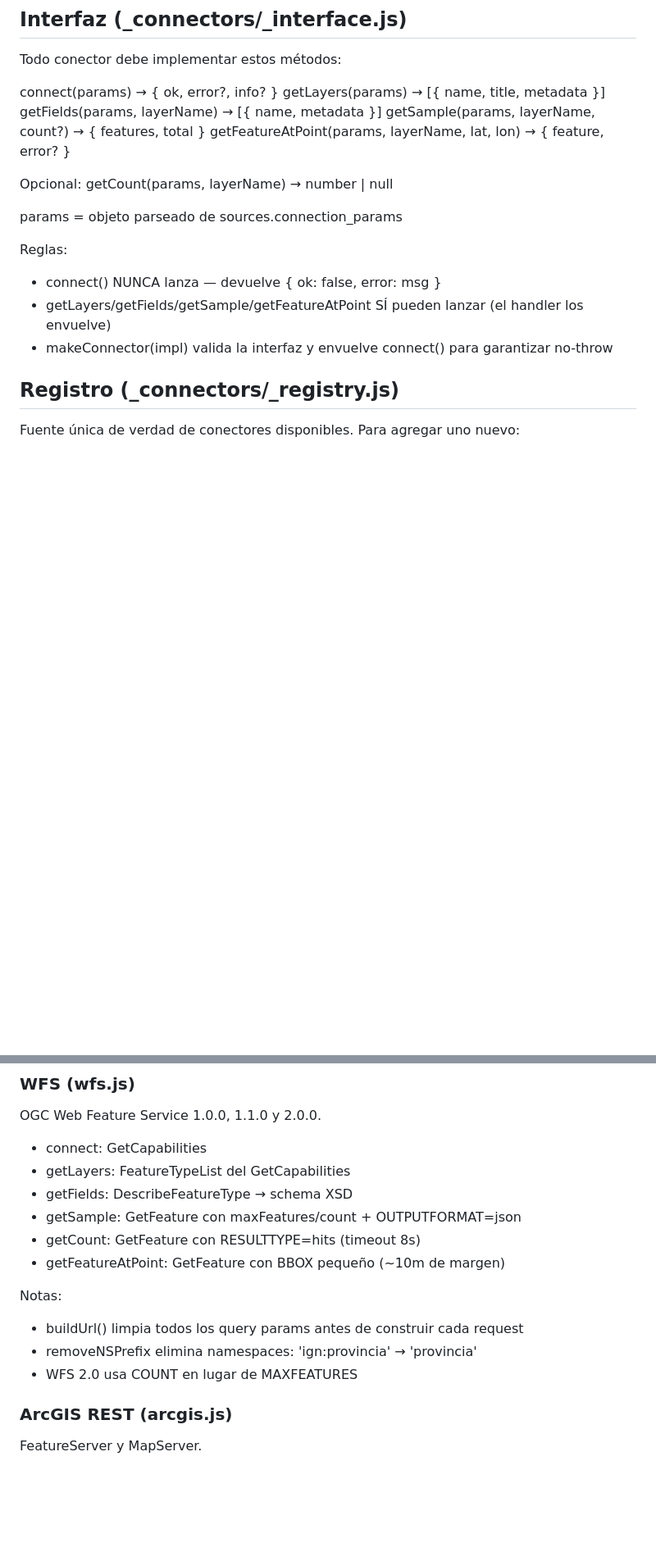
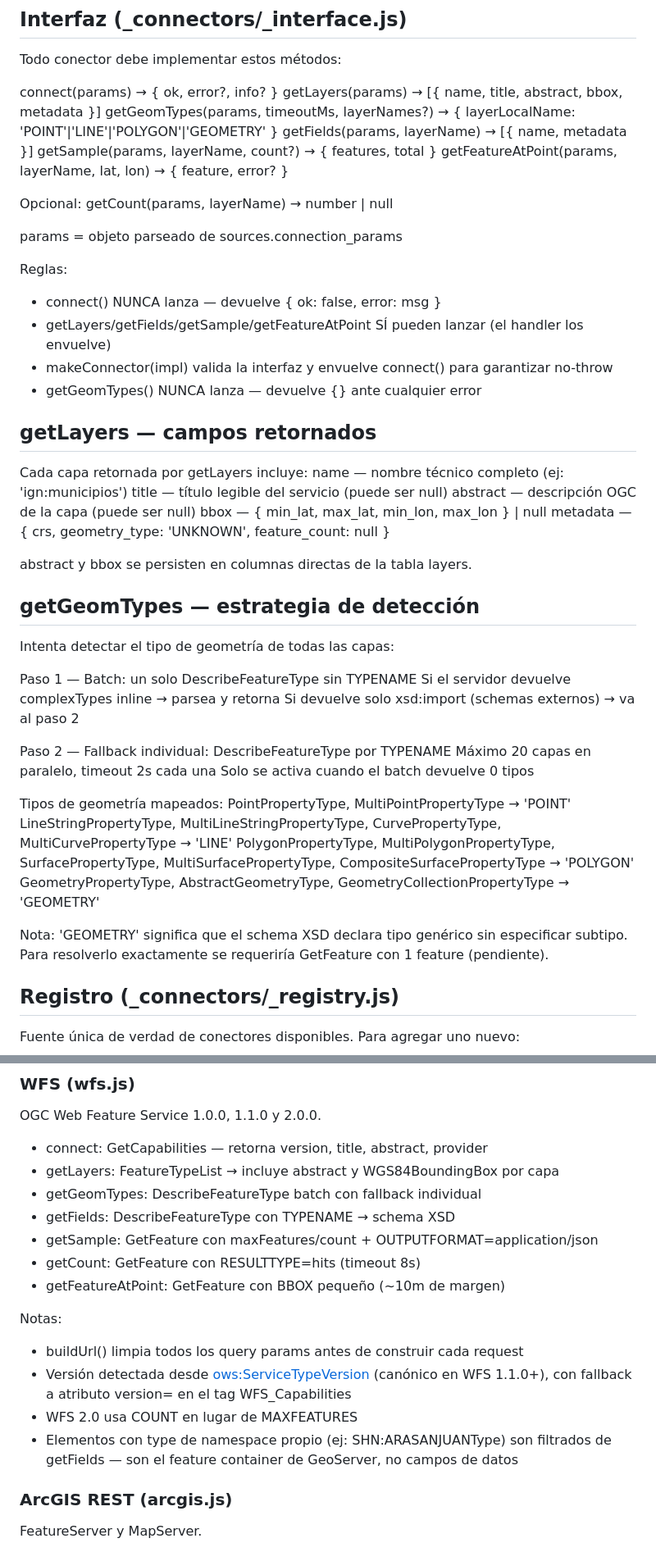
Before and after one commit to leguren/capibara, a Markdown page: docs/connectors.md, 2 parts joined by grey strips. Shown at 82% size. GitHub-like rendering; blank space fills up the shorter version.

```diff
--- a/docs/connectors.md
+++ b/docs/connectors.md
@@ -4,14 +4,15 @@
 
 Todo conector debe implementar estos métodos:
 
-  connect(params)                        → { ok, error?, info? }
-  getLayers(params)                      → [{ name, title, metadata }]
-  getFields(params, layerName)           → [{ name, metadata }]
-  getSample(params, layerName, count?)   → { features, total }
+  connect(params)                               → { ok, error?, info? }
+  getLayers(params)                             → [{ name, title, abstract, bbox, metadata }]
+  getGeomTypes(params, timeoutMs, layerNames?)  → { layerLocalName: 'POINT'|'LINE'|'POLYGON'|'GEOMETRY' }
+  getFields(params, layerName)                  → [{ name, metadata }]
+  getSample(params, layerName, count?)          → { features, total }
   getFeatureAtPoint(params, layerName, lat, lon) → { feature, error? }
 
 Opcional:
-  getCount(params, layerName)            → number | null
+  getCount(params, layerName)                   → number | null
 
 params = objeto parseado de sources.connection_params
 
@@ -19,6 +20,43 @@ Reglas:
 - connect() NUNCA lanza — devuelve { ok: false, error: msg }
 - getLayers/getFields/getSample/getFeatureAtPoint SÍ pueden lanzar (el handler los envuelve)
 - makeConnector(impl) valida la interfaz y envuelve connect() para garantizar no-throw
+- getGeomTypes() NUNCA lanza — devuelve {} ante cualquier error
+
+## getLayers — campos retornados
+
+Cada capa retornada por getLayers incluye:
+  name     — nombre técnico completo (ej: 'ign:municipios')
+  title    — título legible del servicio (puede ser null)
+  abstract — descripción OGC de la capa (puede ser null)
+  bbox     — { min_lat, max_lat, min_lon, max_lon } | null
+  metadata — { crs, geometry_type: 'UNKNOWN', feature_count: null }
+
+abstract y bbox se persisten en columnas directas de la tabla layers.
+
+## getGeomTypes — estrategia de detección
+
+Intenta detectar el tipo de geometría de todas las capas:
+
+  Paso 1 — Batch: un solo DescribeFeatureType sin TYPENAME
+    Si el servidor devuelve complexTypes inline → parsea y retorna
+    Si devuelve solo xsd:import (schemas externos) → va al paso 2
+
+  Paso 2 — Fallback individual: DescribeFeatureType por TYPENAME
+    Máximo 20 capas en paralelo, timeout 2s cada una
+    Solo se activa cuando el batch devuelve 0 tipos
+
+Tipos de geometría mapeados:
+  PointPropertyType, MultiPointPropertyType              → 'POINT'
+  LineStringPropertyType, MultiLineStringPropertyType,
+  CurvePropertyType, MultiCurvePropertyType              → 'LINE'
+  PolygonPropertyType, MultiPolygonPropertyType,
+  SurfacePropertyType, MultiSurfacePropertyType,
+  CompositeSurfacePropertyType                           → 'POLYGON'
+  GeometryPropertyType, AbstractGeometryType,
+  GeometryCollectionPropertyType                         → 'GEOMETRY'
+
+Nota: 'GEOMETRY' significa que el schema XSD declara tipo genérico sin especificar
+subtipo. Para resolverlo exactamente se requeriría GetFeature con 1 feature (pendiente).
 
 ## Registro (_connectors/_registry.js)
 
@@ -33,17 +71,21 @@ Para agregar uno nuevo:
 ### WFS (wfs.js)
 OGC Web Feature Service 1.0.0, 1.1.0 y 2.0.0.
 
-- connect: GetCapabilities
-- getLayers: FeatureTypeList del GetCapabilities
-- getFields: DescribeFeatureType → schema XSD
-- getSample: GetFeature con maxFeatures/count + OUTPUTFORMAT=json
+- connect: GetCapabilities — retorna version, title, abstract, provider
+- getLayers: FeatureTypeList → incluye abstract y WGS84BoundingBox por capa
+- getGeomTypes: DescribeFeatureType batch con fallback individual
+- getFields: DescribeFeatureType con TYPENAME → schema XSD
+- getSample: GetFeature con maxFeatures/count + OUTPUTFORMAT=application/json
 - getCount: GetFeature con RESULTTYPE=hits (timeout 8s)
 - getFeatureAtPoint: GetFeature con BBOX pequeño (~10m de margen)
 
 Notas:
 - buildUrl() limpia todos los query params antes de construir cada request
-- removeNSPrefix elimina namespaces: 'ign:provincia' → 'provincia'
+- Versión detectada desde <ows:ServiceTypeVersion> (canónico en WFS 1.1.0+),
+  con fallback a atributo version= en el tag WFS_Capabilities
 - WFS 2.0 usa COUNT en lugar de MAXFEATURES
+- Elementos con type de namespace propio (ej: SHN:ARASANJUANType) son filtrados
+  de getFields — son el feature container de GeoServer, no campos de datos
 
 ### ArcGIS REST (arcgis.js)
 FeatureServer y MapServer.
```
Also changed, not shown: other parts of docs/connectors.md (+2 -1 lines).
